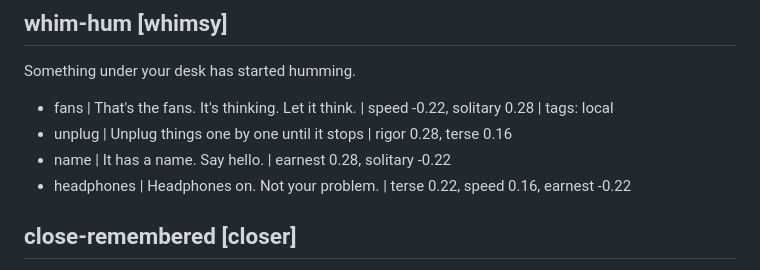
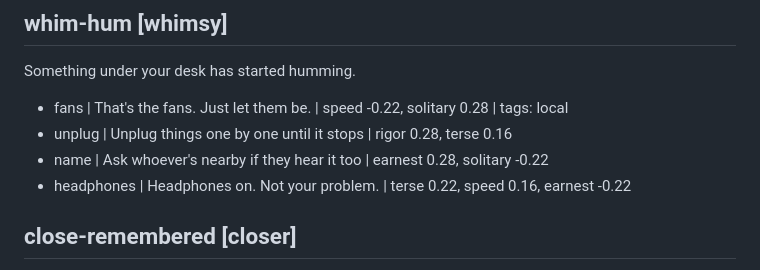
Before and after one commit to econchick/which-model-are-you, a Markdown page: content/questions.md, the part around the change. Drawn GitHub-style.

Commit message:
Reword the humming-desk answers
Co-Authored-By: Claude Opus 5.5 <noreply@anthropic.com>

```diff
--- a/content/questions.md
+++ b/content/questions.md
@@ -252,9 +252,9 @@ Pick a font.
 ## whim-hum [whimsy]
 Something under your desk has started humming.
 
-- fans | That's the fans. It's thinking. Let it think. | speed -0.22, solitary 0.28 | tags: local
+- fans | That's the fans. Just let them be. | speed -0.22, solitary 0.28 | tags: local
 - unplug | Unplug things one by one until it stops | rigor 0.28, terse 0.16
-- name | It has a name. Say hello. | earnest 0.28, solitary -0.22
+- name | Ask whoever's nearby if they hear it too | earnest 0.28, solitary -0.22
 - headphones | Headphones on. Not your problem. | terse 0.22, speed 0.16, earnest -0.22
 
 <!-- Closers — question 10. -->
```
